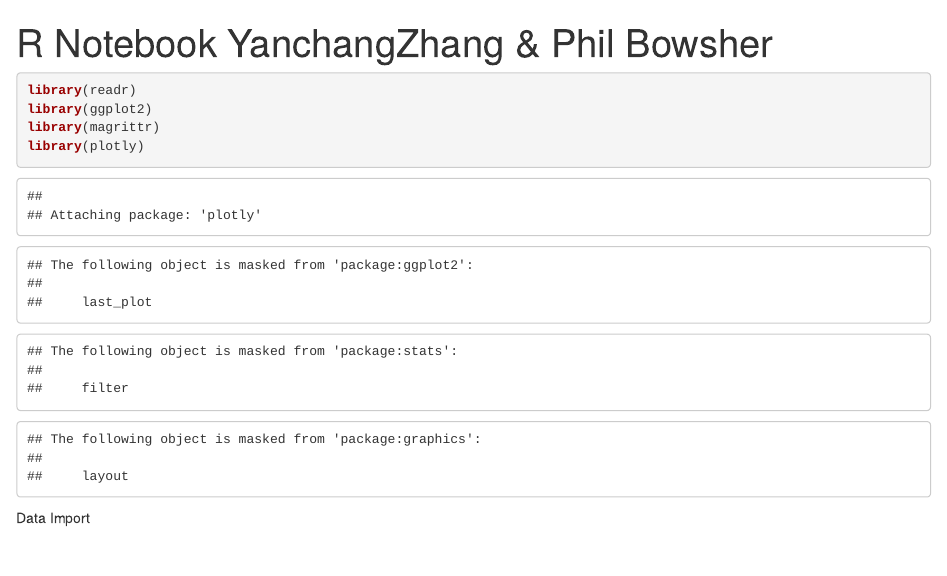
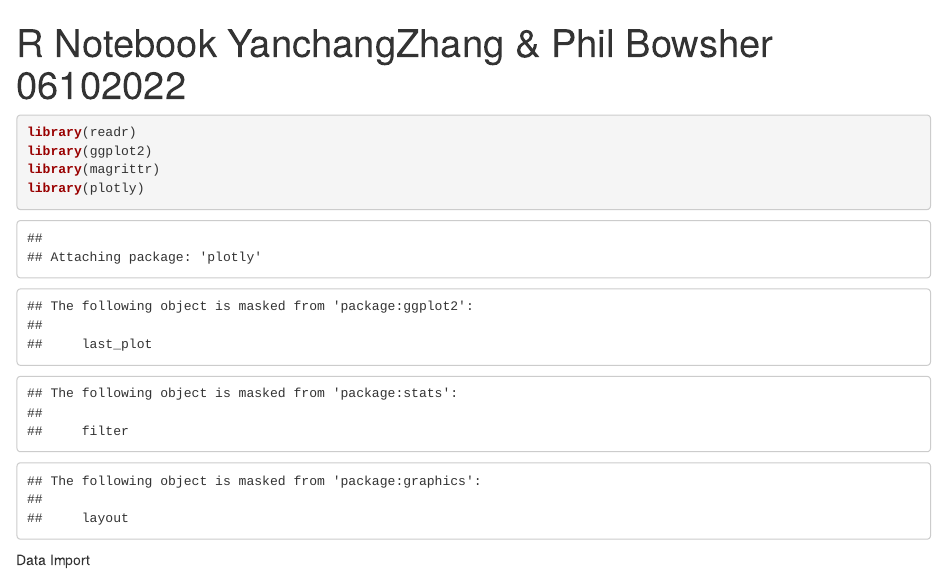
Before and after one commit to YanchangZhang/friendly-sniffle, an R Markdown document (test workflow.Rmd): the page in a window 1100 px wide, from its top. Rendered offline with R 4.5, knitr and Pandoc, with nearby package versions; some code elsewhere in the file could not run offline.

Commit message:
added date

````diff
--- a/test workflow.Rmd
+++ b/test workflow.Rmd
@@ -1,5 +1,5 @@
 ---
-title: "R Notebook YanchangZhang & Phil Bowsher"
+title: "R Notebook YanchangZhang & Phil Bowsher 06102022"
 output: html_notebook
 ---
 ```{r setup}
````
